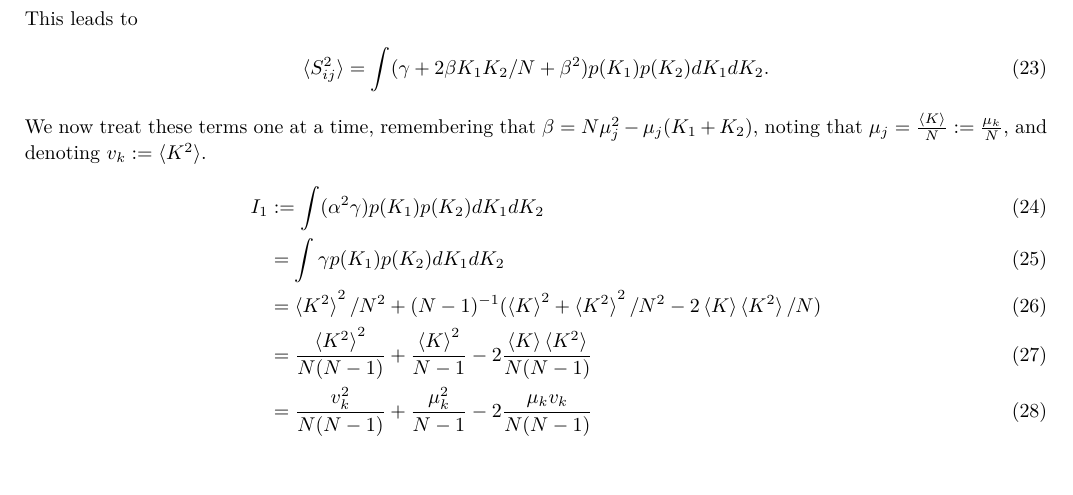
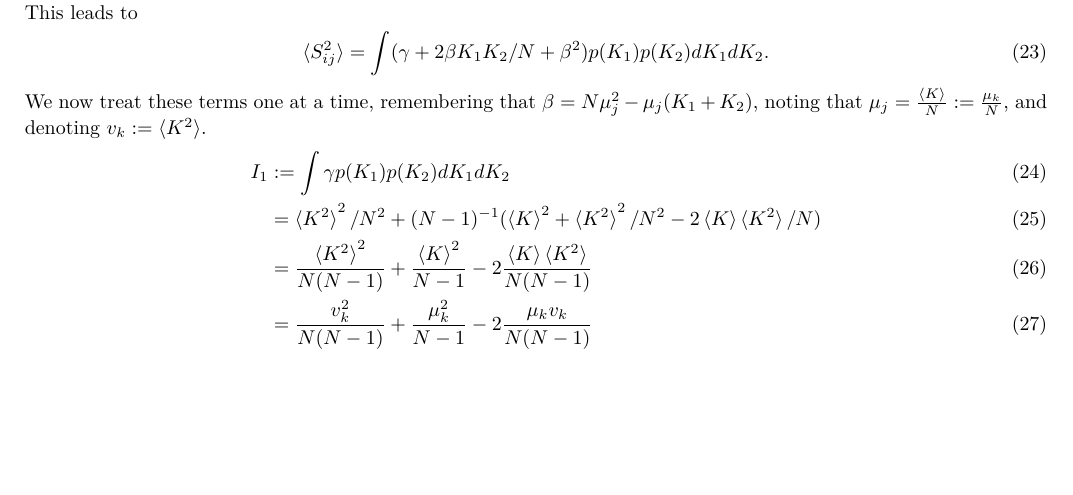
Before and after one commit to NikDrummond/CAJAL_student_project, a LaTeX document (notes.tex): part of page 2 of 3, cut so that both start at the same text, the shorter picture padded with empty space. Compiled offline with pdfLaTeX.

Commit message:
minor edit

```diff
--- a/notes.tex
+++ b/notes.tex
@@ -84,8 +84,7 @@ This leads to
 \end{align}
 We now treat these terms one at a time, remembering that $\beta = N \mu_j^2 - \mu_j (K_1 + K_2)$, noting that $\mu_j = \frac{\braket{K}}{N} := \frac{\mu_k}{N}$, and denoting $v_k := \braket{K^2}$.
 \begin{align}
-    I_1 &:= \int (\alpha^2 \gamma) p(K_1) p(K_2) dK_1 dK_2\\
-    &= \int \gamma p(K_1) p(K_2) dK_1 dK_2\\
+    I_1 &:= \int \gamma p(K_1) p(K_2) dK_1 dK_2\\
     &= \braket{K^2}^2/N^2 + (N-1)^{-1} (\braket{K}^2 + \braket{K^2}^2/N^2 - 2 \braket{K} \braket{K^2} / N)\\
     &= \frac{\braket{K^2}^2}{N (N-1)} + \frac{\braket{K}^2}{N-1} - 2 \frac{\braket{K} \braket{K^2}}{N (N-1)}\\
     &= \frac{v_k^2}{N (N-1)} + \frac{\mu_k^2}{N-1} - 2 \frac{\mu_k v_k}{N (N-1)}
```
